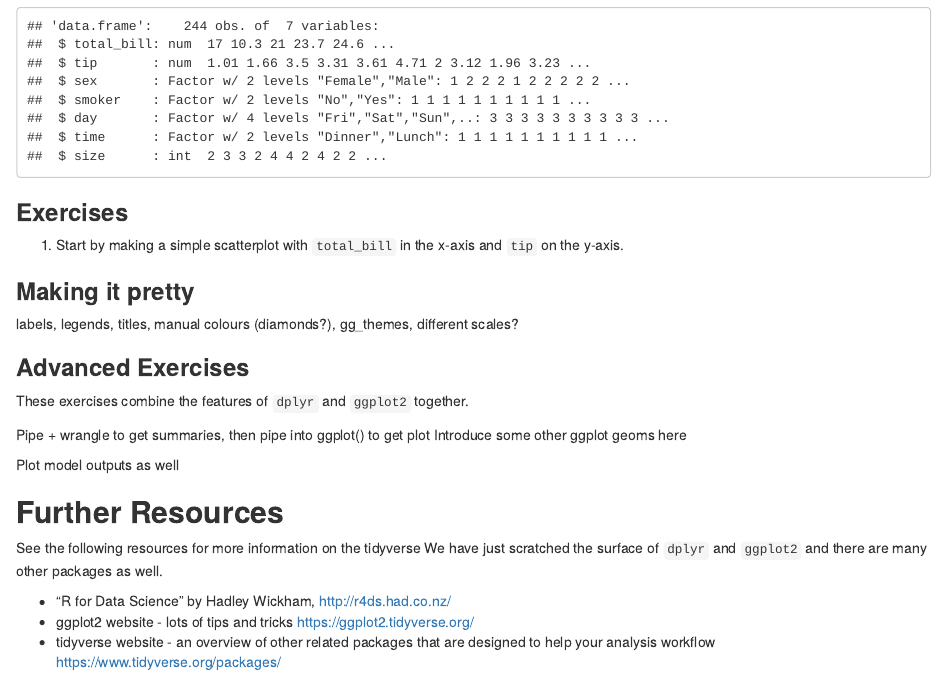
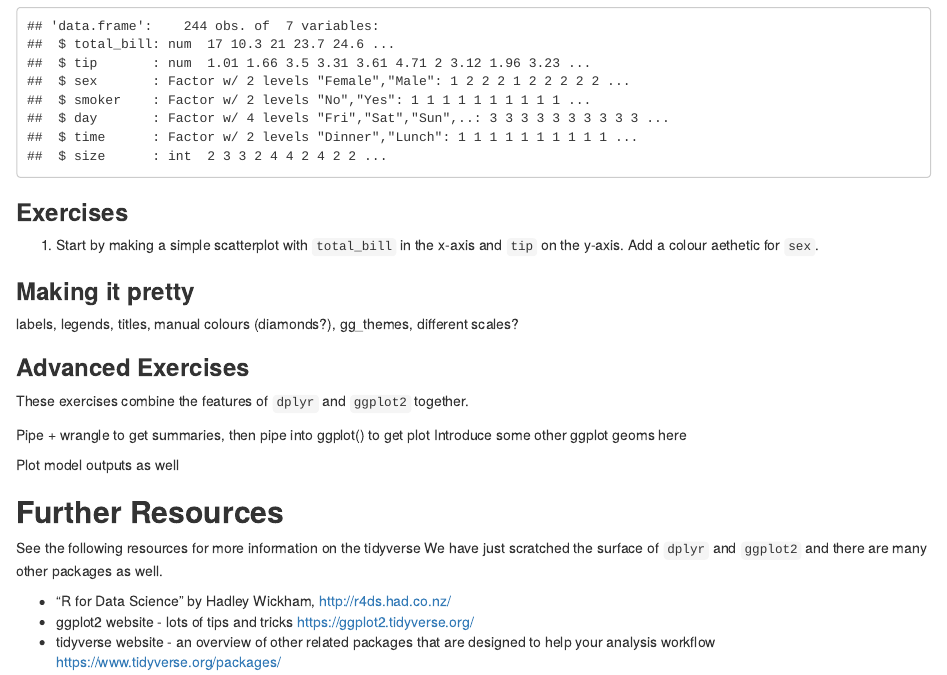
Before and after one commit to ASeatonSpatial/data_wrangling_intro, an R Markdown document (data_wrangling_intro.Rmd): the page in a window 1100 px wide, from 6600 px down. Rendered offline with R 4.5, knitr and Pandoc, with nearby package versions.

Commit message:
added sex

````diff
--- a/data_wrangling_intro.Rmd
+++ b/data_wrangling_intro.Rmd
@@ -226,7 +226,7 @@ str(tips)
 ```
 
 ### **Exercises**
-1. Start by making a simple scatterplot with `total_bill` in the x-axis and `tip` on the y-axis.
+1. Start by making a simple scatterplot with `total_bill` in the x-axis and `tip` on the y-axis. Add a colour aethetic for `sex`.
 
 
 ### **Making it pretty**
````
